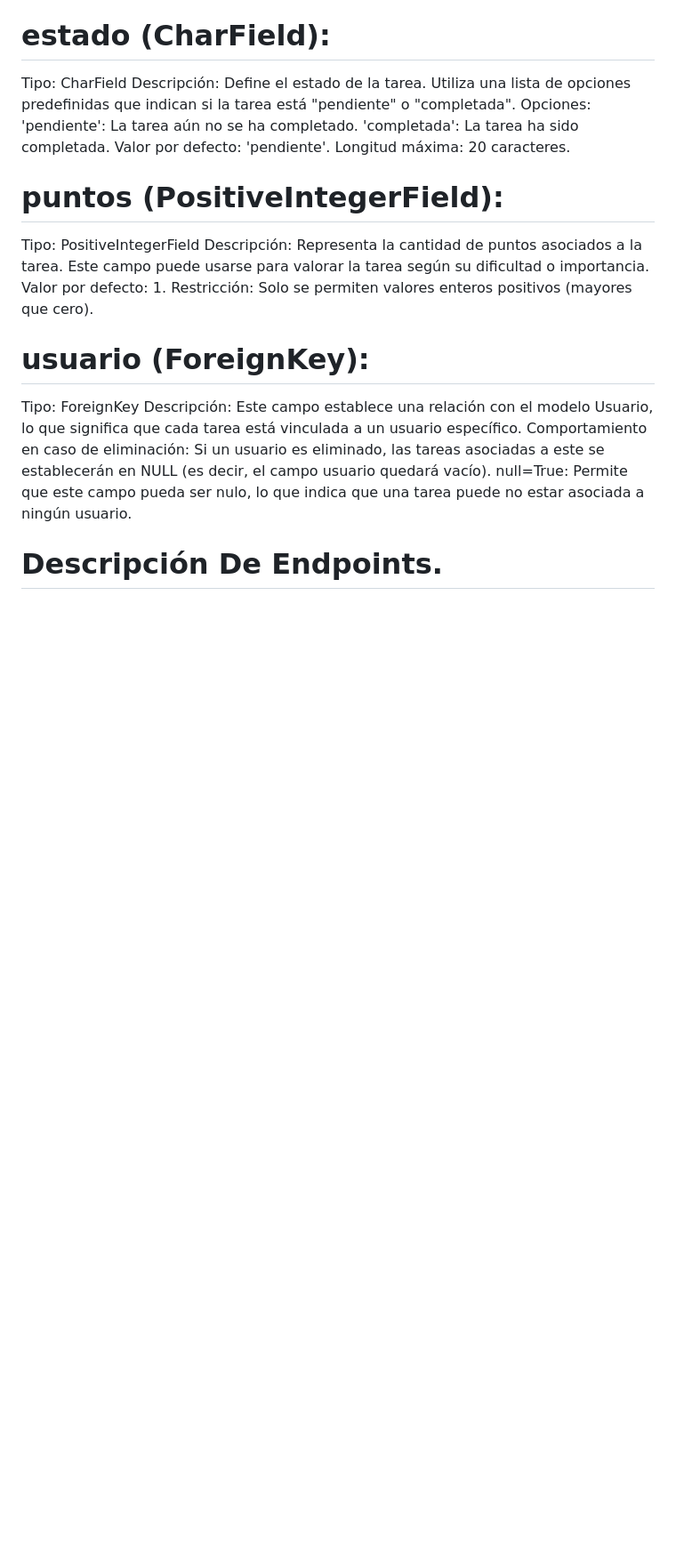
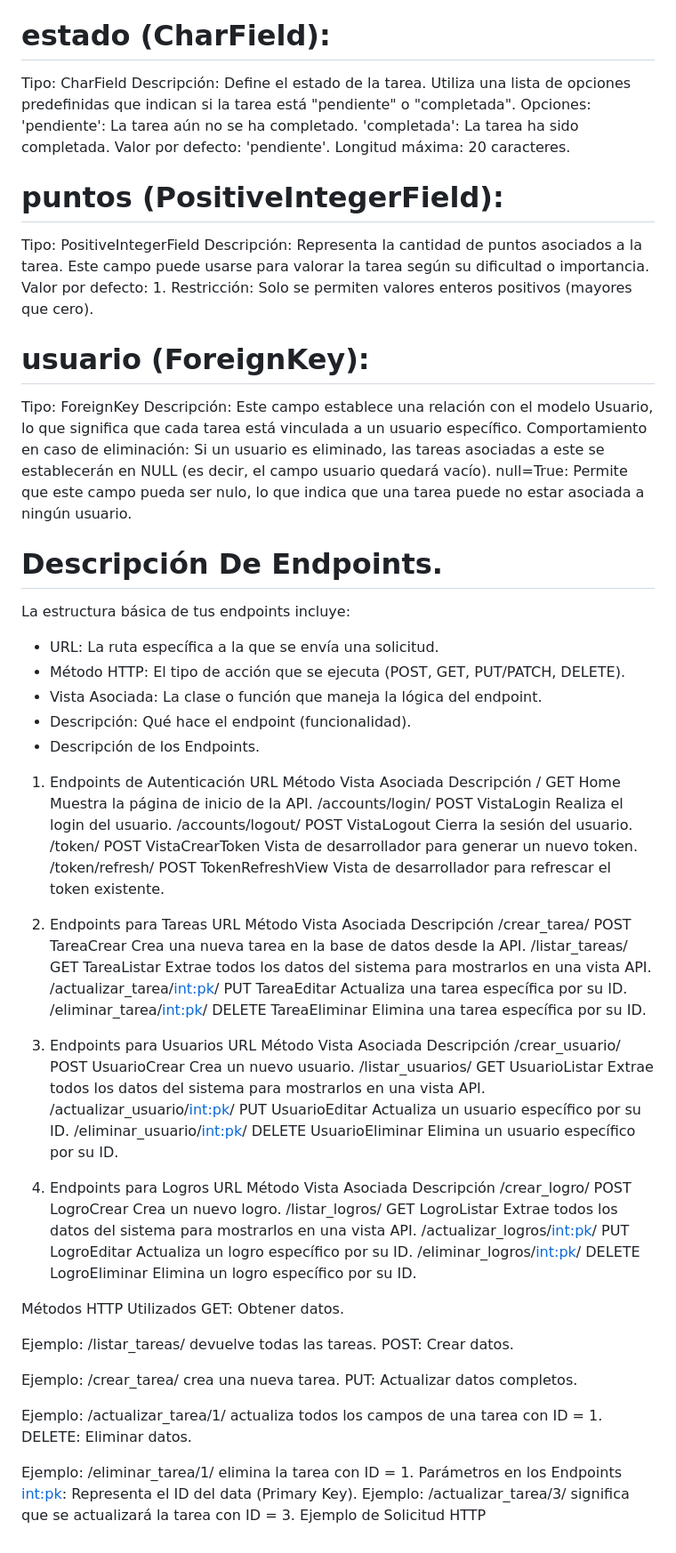
Before and after one commit to Back-End-Gang/sistema-tareas-gamificado, a Markdown page: README.md, the part around the change. Shown: that part at 89% size. Drawn GitHub-style; blank space fills up the shorter version.

Commit message:
Modifiqué el README

```diff
--- a/README.md
+++ b/README.md
@@ -78,6 +78,58 @@ Descripción: Este campo establece una relación con el modelo Usuario, lo que s
 Comportamiento en caso de eliminación: Si un usuario es eliminado, las tareas asociadas a este se establecerán en NULL (es decir, el campo usuario quedará vacío).
 null=True: Permite que este campo pueda ser nulo, lo que indica que una tarea puede no estar asociada a ningún usuario.
 
+# Descripción De Endpoints.
+La estructura básica de tus endpoints incluye:
 
+- URL: La ruta específica a la que se envía una solicitud.
+- Método HTTP: El tipo de acción que se ejecuta (POST, GET, PUT/PATCH, DELETE).
+- Vista Asociada: La clase o función que maneja la lógica del endpoint.
+- Descripción: Qué hace el endpoint (funcionalidad).
+- Descripción de los Endpoints.
 
-# Descripción De Endpoints.
+1. Endpoints de Autenticación
+URL	              Método	Vista Asociada	 Descripción
+/	              GET	    Home	         Muestra la página de inicio de la API.
+/accounts/login/  POST	    VistaLogin	     Realiza el login del usuario.
+/accounts/logout/ POST	    VistaLogout	     Cierra la sesión del usuario.
+/token/	          POST	    VistaCrearToken	 Vista de desarrollador para generar un nuevo token.
+/token/refresh/	  POST	    TokenRefreshView Vista de desarrollador para refrescar el token existente.
+
+2. Endpoints para Tareas
+URL	                        Método	 Vista Asociada	 Descripción
+/crear_tarea/	            POST	 TareaCrear	     Crea una nueva tarea en la base de datos desde la API.
+/listar_tareas/	            GET	     TareaListar	 Extrae todos los datos del sistema para mostrarlos en una vista API.
+/actualizar_tarea/<int:pk>/	PUT	     TareaEditar	 Actualiza una tarea específica por su ID.
+/eliminar_tarea/<int:pk>/	DELETE	 TareaEliminar	 Elimina una tarea específica por su ID.
+
+3. Endpoints para Usuarios
+URL	                            Método	Vista Asociada	Descripción
+/crear_usuario/	                POST	UsuarioCrear	Crea un nuevo usuario.
+/listar_usuarios/	            GET	    UsuarioListar	Extrae todos los datos del sistema para mostrarlos en una vista API.
+/actualizar_usuario/<int:pk>/	PUT	    UsuarioEditar	Actualiza un usuario específico por su ID.
+/eliminar_usuario/<int:pk>/	    DELETE	UsuarioEliminar	Elimina un usuario específico por su ID.
+
+4. Endpoints para Logros
+URL	                         Método	Vista Asociada	Descripción
+/crear_logro/	             POST	LogroCrear	    Crea un nuevo logro.
+/listar_logros/	             GET	LogroListar	    Extrae todos los datos del sistema para mostrarlos en una vista API.
+/actualizar_logros/<int:pk>/ PUT	LogroEditar	    Actualiza un logro específico por su ID.
+/eliminar_logros/<int:pk>/	 DELETE	LogroEliminar	Elimina un logro específico por su ID.
+
+Métodos HTTP Utilizados
+GET: Obtener datos.
+
+Ejemplo: /listar_tareas/ devuelve todas las tareas.
+POST: Crear datos.
+
+Ejemplo: /crear_tarea/ crea una nueva tarea.
+PUT: Actualizar datos completos.
+
+Ejemplo: /actualizar_tarea/1/ actualiza todos los campos de una tarea con ID = 1.
+DELETE: Eliminar datos.
+
+Ejemplo: /eliminar_tarea/1/ elimina la tarea con ID = 1.
+Parámetros en los Endpoints
+<int:pk>: Representa el ID del data (Primary Key).
+Ejemplo: /actualizar_tarea/3/ significa que se actualizará la tarea con ID = 3.
+Ejemplo de Solicitud HTTP
```
